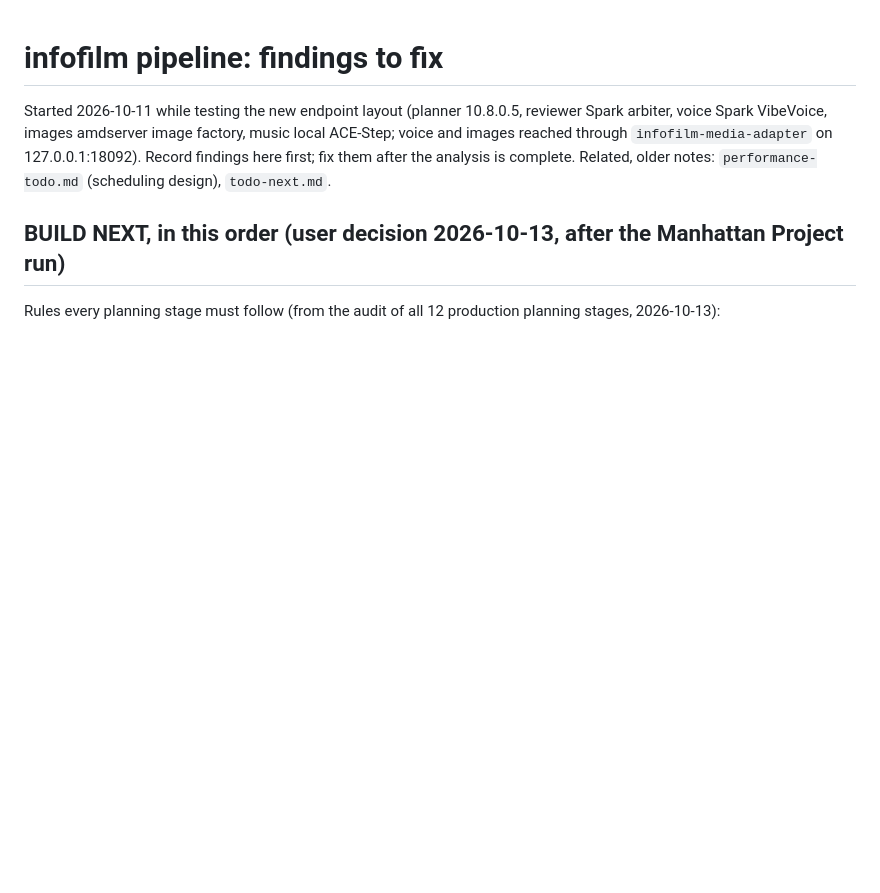
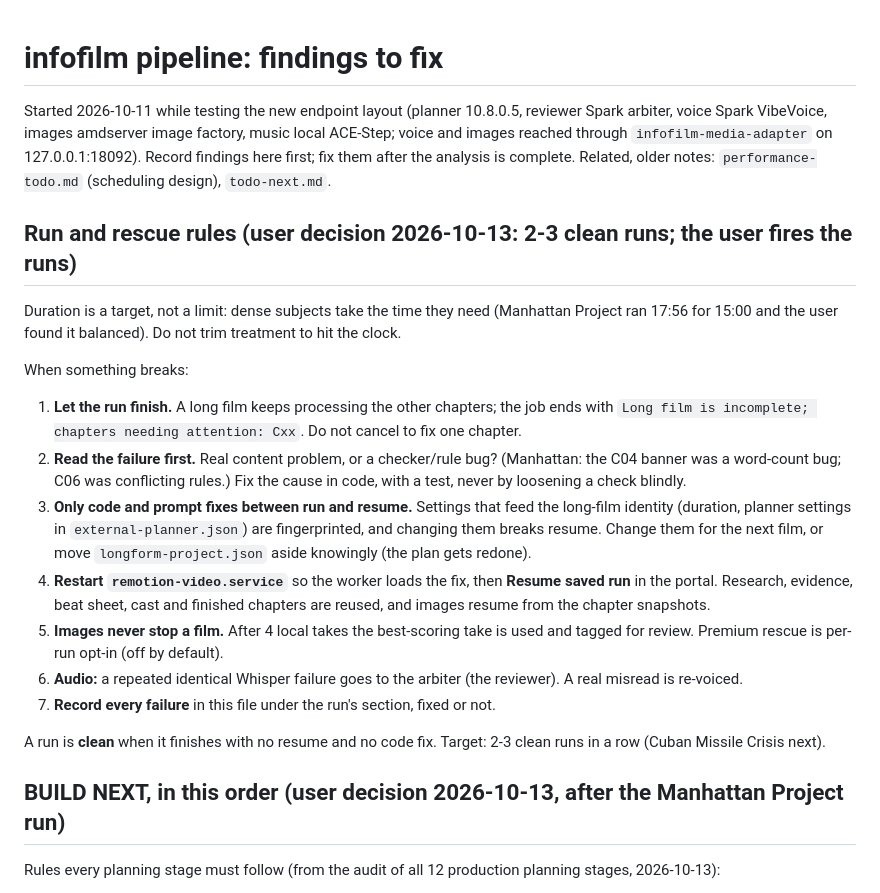
Before and after one commit to 0xbadfood/remotion, a Markdown page: pipeline-findings-todo.md, the part around the change. Rendered like a GitHub page; blank space fills up the shorter version.

Commit message:
Todo: run and rescue rules; duration is a target, not a limit
Co-Authored-By: Claude Opus 5.5 <noreply@anthropic.com>

```diff
--- a/pipeline-findings-todo.md
+++ b/pipeline-findings-todo.md
@@ -4,6 +4,29 @@ Started 2026-10-11 while testing the new endpoint layout (planner 10.8.0.5, revi
 images amdserver image factory, music local ACE-Step; voice and images reached through `infofilm-media-adapter` on
 127.0.0.1:18092). Record findings here first; fix them after the analysis is complete. Related, older notes:
 `performance-todo.md` (scheduling design), `todo-next.md`.
+
+## Run and rescue rules (user decision 2026-10-13: 2-3 clean runs; the user fires the runs)
+
+Duration is a target, not a limit: dense subjects take the time they need (Manhattan Project ran 17:56 for 15:00
+and the user found it balanced). Do not trim treatment to hit the clock.
+
+When something breaks:
+1. **Let the run finish.** A long film keeps processing the other chapters; the job ends with
+   `Long film is incomplete; chapters needing attention: Cxx`. Do not cancel to fix one chapter.
+2. **Read the failure first.** Real content problem, or a checker/rule bug? (Manhattan: the C04 banner was a word-count
+   bug; C06 was conflicting rules.) Fix the cause in code, with a test, never by loosening a check blindly.
+3. **Only code and prompt fixes between run and resume.** Settings that feed the long-film identity (duration,
+   planner settings in `external-planner.json`) are fingerprinted, and changing them breaks resume. Change them for
+   the next film, or move `longform-project.json` aside knowingly (the plan gets redone).
+4. **Restart `remotion-video.service`** so the worker loads the fix, then **Resume saved run** in the portal.
+   Research, evidence, beat sheet, cast and finished chapters are reused, and images resume from the chapter snapshots.
+5. **Images never stop a film.** After 4 local takes the best-scoring take is used and tagged for review. Premium rescue
+   is per-run opt-in (off by default).
+6. **Audio:** a repeated identical Whisper failure goes to the arbiter (the reviewer). A real misread is re-voiced.
+7. **Record every failure** in this file under the run's section, fixed or not.
+
+A run is **clean** when it finishes with no resume and no code fix. Target: 2-3 clean runs in a row
+(Cuban Missile Crisis next).
 
 ## BUILD NEXT, in this order (user decision 2026-10-13, after the Manhattan Project run)
 
```
